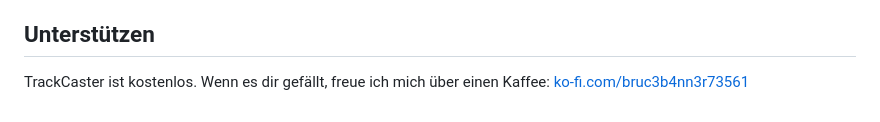
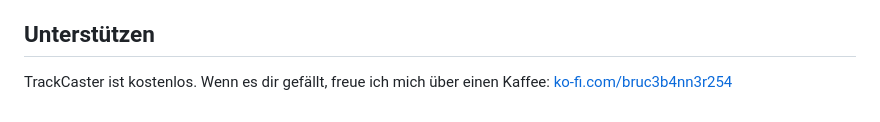
Before and after one commit to Banabas/TrackCaster, a Markdown page: README.md, the part around the change. Drawn GitHub-style.

Commit message:
Ko-fi-Link aktualisiert
Co-Authored-By: Claude Opus 5.5 <noreply@anthropic.com>

```diff
--- a/README.md
+++ b/README.md
@@ -122,4 +122,4 @@ Zusätzlich wird `current-track.txt` (`Interpret - Titel`) im Programmordner ges
 ## Unterstützen
 
 TrackCaster ist kostenlos. Wenn es dir gefällt, freue ich mich über einen Kaffee:
-[ko-fi.com/bruc3b4nn3r73561](https://ko-fi.com/bruc3b4nn3r73561)
+[ko-fi.com/bruc3b4nn3r254](https://ko-fi.com/bruc3b4nn3r254)
```
